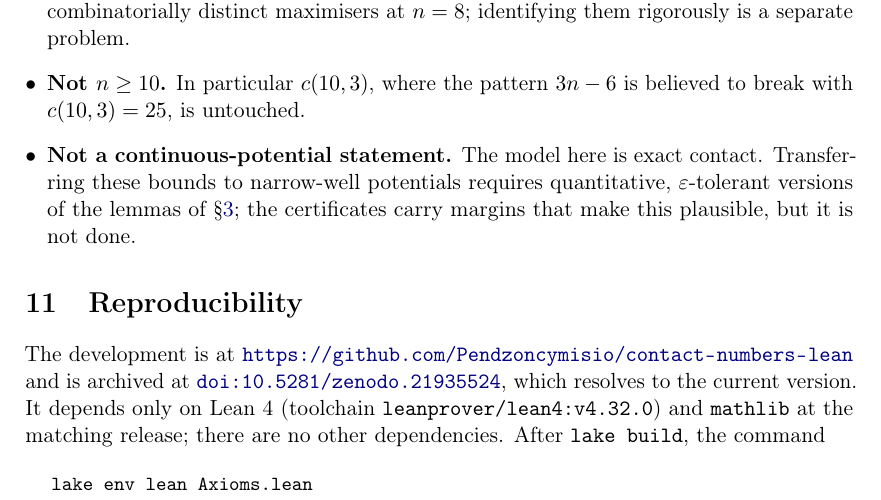
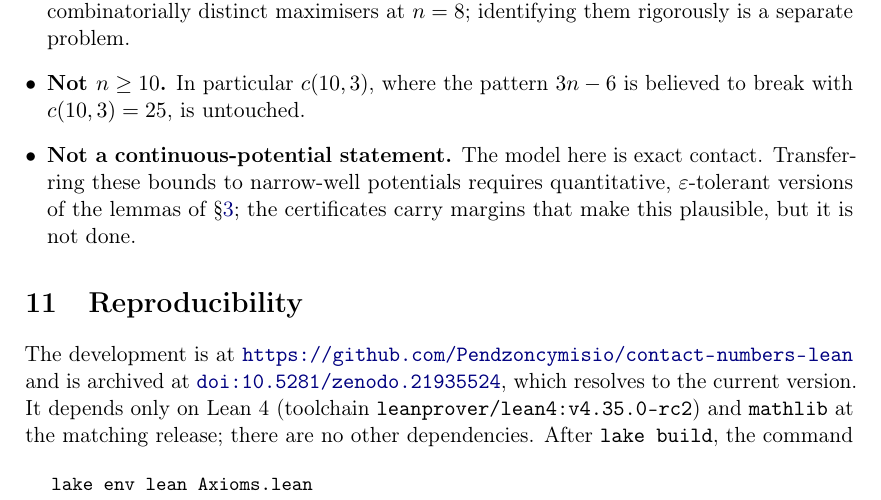
Before and after one commit to Pendzoncymisio/contact-numbers-lean, a LaTeX paper (paper/contact-numbers.tex): part of page 12 of 16, cut so that both start at the same text. Compiled offline with pdfLaTeX.

Commit message:
Move to Lean and mathlib v4.35.0-rc2
Palomar requires Lean >= 4.35.0-rc2. The toolchain and the mathlib pin move
from v4.32.0; the manifest is regenerated by `lake update` and still lists
only mathlib and its own dependencies.

The deprecated `if_pos`/`if_neg` are replaced by `ite_eq_left`/`ite_eq_right`
(identical signatures) in Emin8, Emin9 and IntervalBP. No statement changes.
A full local rebuild passes and every interface theorem still reports only
[propext, Classical.choice, Quot.sound].

Co-Authored-By: Claude Opus 5.5 <noreply@anthropic.com>
Claude-Session: https://claude.ai/code/session_01SqUFXDb4xqcVFnt6meqTnZ

```diff
--- a/paper/contact-numbers.tex
+++ b/paper/contact-numbers.tex
@@ -851,7 +851,7 @@ The development is at
 \url{https://github.com/Pendzoncymisio/contact-numbers-lean} and is archived at
 \href{https://doi.org/10.5281/zenodo.21935524}{\texttt{doi:10.5281/zenodo.21935524}},
 which resolves to the current version. It depends only on Lean~4
-(toolchain \texttt{leanprover/lean4:v4.32.0}) and \texttt{mathlib} at the matching
+(toolchain \texttt{leanprover/lean4:v4.35.0-rc2}) and \texttt{mathlib} at the matching
 release; there are no other dependencies. After \texttt{lake build}, the command
 
 \begin{Verbatim}
```
Also changed, not shown: lakefile.toml (+1 -1 lines), README.md, 5 other files.
